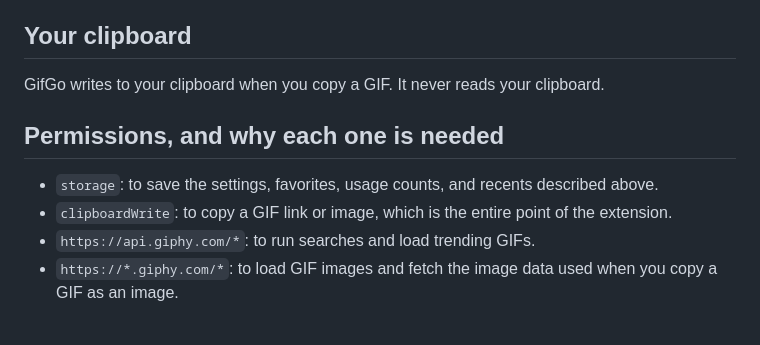
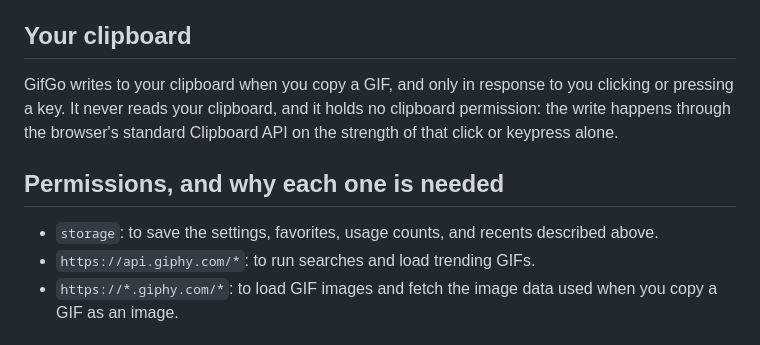
Before and after one commit to zgin/GifGo, a Markdown page: PRIVACY.md, the part around the change. GitHub-like rendering.

Commit message:
Privacy policy: drop the clipboard permission from the list
The permission is gone from the manifest, so the policy should not still
be claiming it. Says plainly that copying rides on the click or keypress
that triggered it and needs no permission of its own.

```diff
--- a/PRIVACY.md
+++ b/PRIVACY.md
@@ -53,15 +53,15 @@ contains no remote code.
 
 ## Your clipboard
 
-GifGo writes to your clipboard when you copy a GIF. It never reads your
-clipboard.
+GifGo writes to your clipboard when you copy a GIF, and only in response to
+you clicking or pressing a key. It never reads your clipboard, and it holds
+no clipboard permission: the write happens through the browser's standard
+Clipboard API on the strength of that click or keypress alone.
 
 ## Permissions, and why each one is needed
 
 - `storage`: to save the settings, favorites, usage counts, and recents
   described above.
-- `clipboardWrite`: to copy a GIF link or image, which is the entire point of
-  the extension.
 - `https://api.giphy.com/*`: to run searches and load trending GIFs.
 - `https://*.giphy.com/*`: to load GIF images and fetch the image data used
   when you copy a GIF as an image.
```
